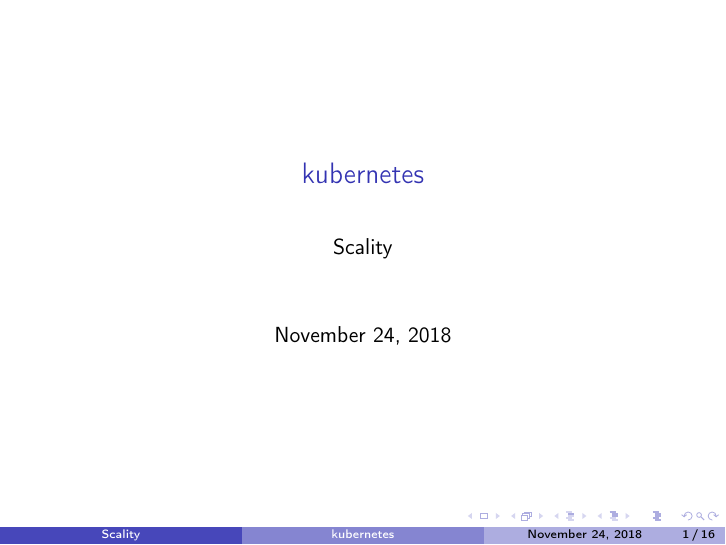
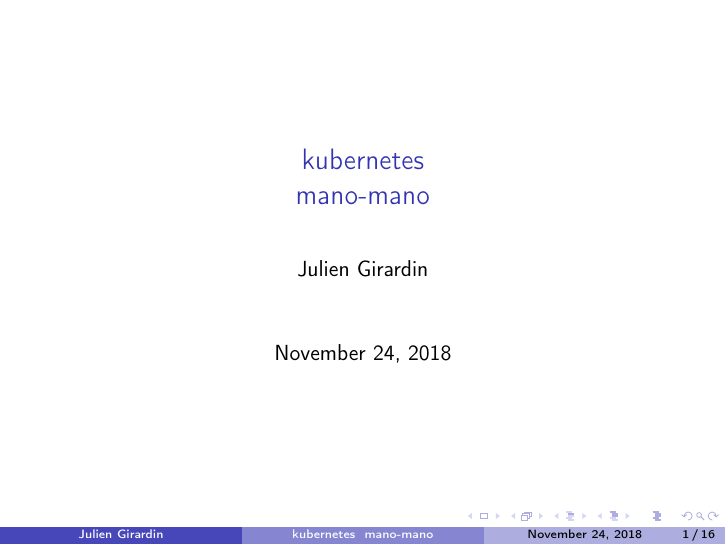
Before and after one commit to Zempashi/kube-training, LaTeX slides (slides/introduction.tex): page 1 of 46. Compiled offline with pdfLaTeX.

Commit message:
Mano-mano title

```diff
--- a/slides/introduction.tex
+++ b/slides/introduction.tex
@@ -38,8 +38,9 @@
 \definecolor{dgreen}{rgb}{0.,0.6,0.}
 \definecolor{RawSienna}{cmyk}{0,0.72,1,0.45}
 
-\title{kubernetes}
-\author{Scality}
+\title{kubernetes \\
+       mano-mano}
+\author{Julien Girardin}
 \date{\today}
 
 
```
